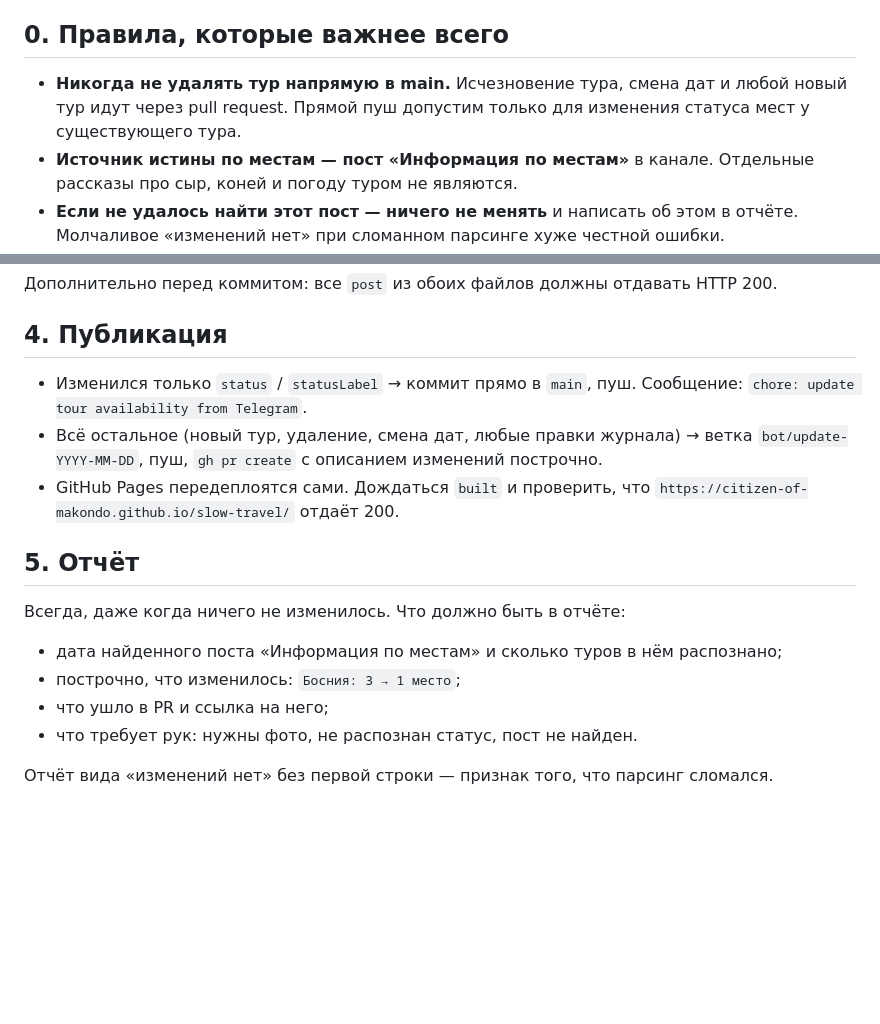
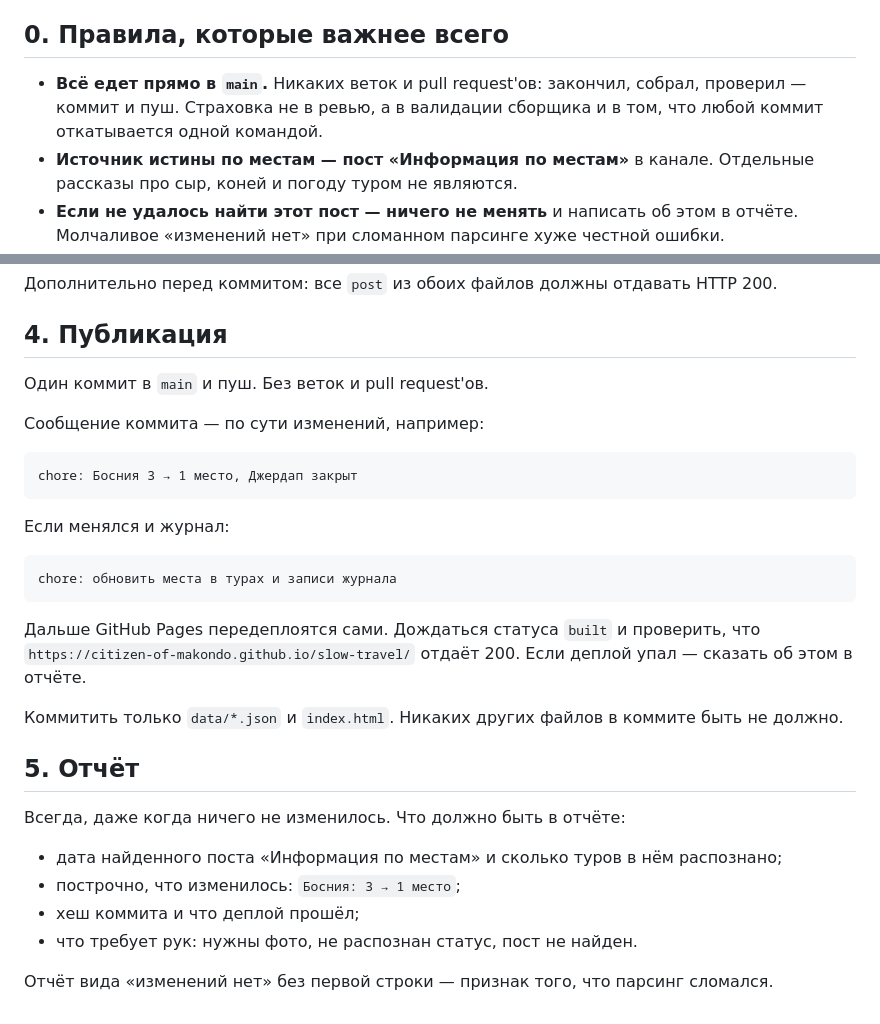
Before and after one commit to citizen-of-makondo/slow-travel, a Markdown page: ROUTINE.md, 2 parts joined by grey strips. GitHub-like rendering; blank space fills up the shorter version.

Commit message:
chore: routine pushes straight to main, no pull requests
Co-Authored-By: Claude Opus 5 <noreply@anthropic.com>

````diff
--- a/ROUTINE.md
+++ b/ROUTINE.md
@@ -6,9 +6,9 @@ Telegram и журнал из Threads. Агент правит **только `d
 
 ## 0. Правила, которые важнее всего
 
-- **Никогда не удалять тур напрямую в main.** Исчезновение тура, смена дат и любой
-  новый тур идут через pull request. Прямой пуш допустим только для изменения
-  статуса мест у существующего тура.
+- **Всё едет прямо в `main`.** Никаких веток и pull request'ов: закончил, собрал,
+  проверил — коммит и пуш. Страховка не в ревью, а в валидации сборщика и в том,
+  что любой коммит откатывается одной командой.
 - **Источник истины по местам — пост «Информация по местам»** в канале. Отдельные
   рассказы про сыр, коней и погоду туром не являются.
 - **Если не удалось найти этот пост — ничего не менять** и написать об этом в отчёте.
@@ -71,12 +71,26 @@ node scripts/build.mjs --check # убедиться, что данные вал
 
 ## 4. Публикация
 
-- Изменился только `status` / `statusLabel` → коммит прямо в `main`, пуш.
-  Сообщение: `chore: update tour availability from Telegram`.
-- Всё остальное (новый тур, удаление, смена дат, любые правки журнала) → ветка
-  `bot/update-YYYY-MM-DD`, пуш, `gh pr create` с описанием изменений построчно.
-- GitHub Pages передеплоятся сами. Дождаться `built` и проверить, что
-  `https://citizen-of-makondo.github.io/slow-travel/` отдаёт 200.
+Один коммит в `main` и пуш. Без веток и pull request'ов.
+
+Сообщение коммита — по сути изменений, например:
+
+```
+chore: Босния 3 → 1 место, Джердап закрыт
+```
+
+Если менялся и журнал:
+
+```
+chore: обновить места в турах и записи журнала
+```
+
+Дальше GitHub Pages передеплоятся сами. Дождаться статуса `built` и проверить,
+что `https://citizen-of-makondo.github.io/slow-travel/` отдаёт 200. Если деплой
+упал — сказать об этом в отчёте.
+
+Коммитить только `data/*.json` и `index.html`. Никаких других файлов в коммите
+быть не должно.
 
 ## 5. Отчёт
 
@@ -84,7 +98,7 @@ node scripts/build.mjs --check # убедиться, что данные вал
 
 - дата найденного поста «Информация по местам» и сколько туров в нём распознано;
 - построчно, что изменилось: `Босния: 3 → 1 место`;
-- что ушло в PR и ссылка на него;
+- хеш коммита и что деплой прошёл;
 - что требует рук: нужны фото, не распознан статус, пост не найден.
 
 Отчёт вида «изменений нет» без первой строки — признак того, что парсинг сломался.
````
